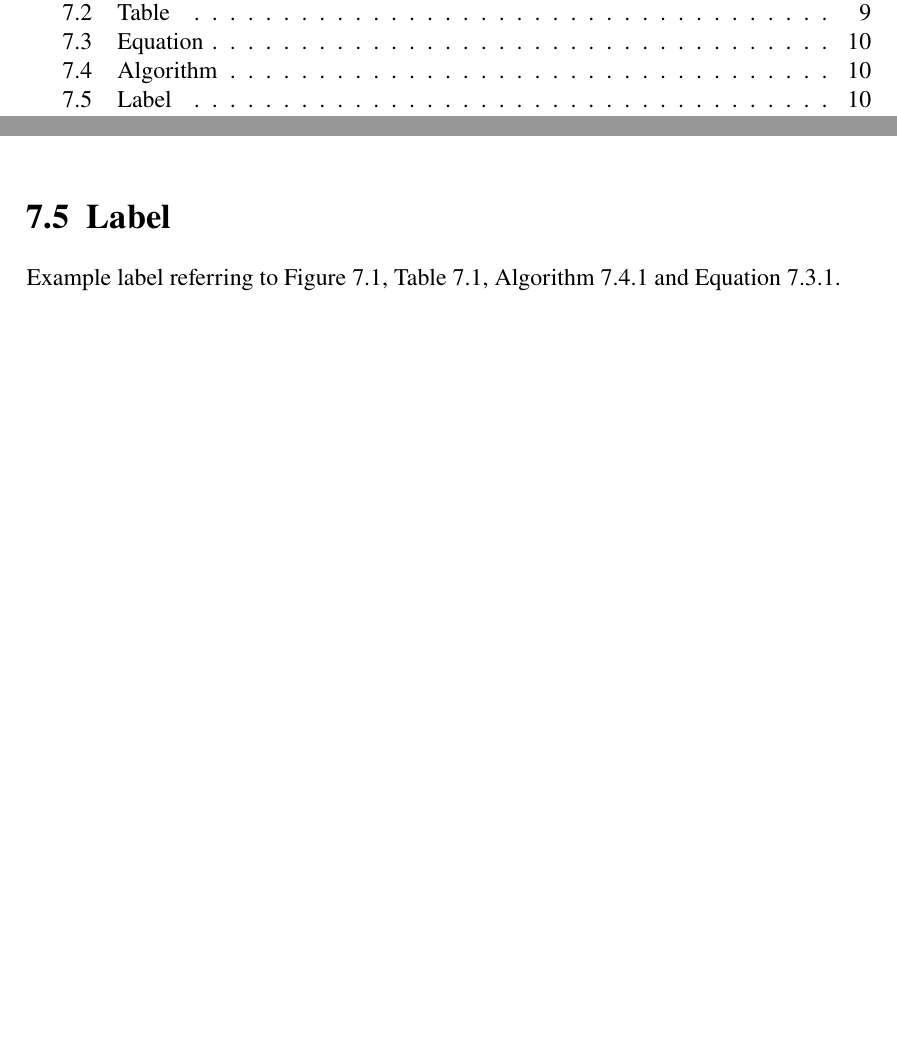
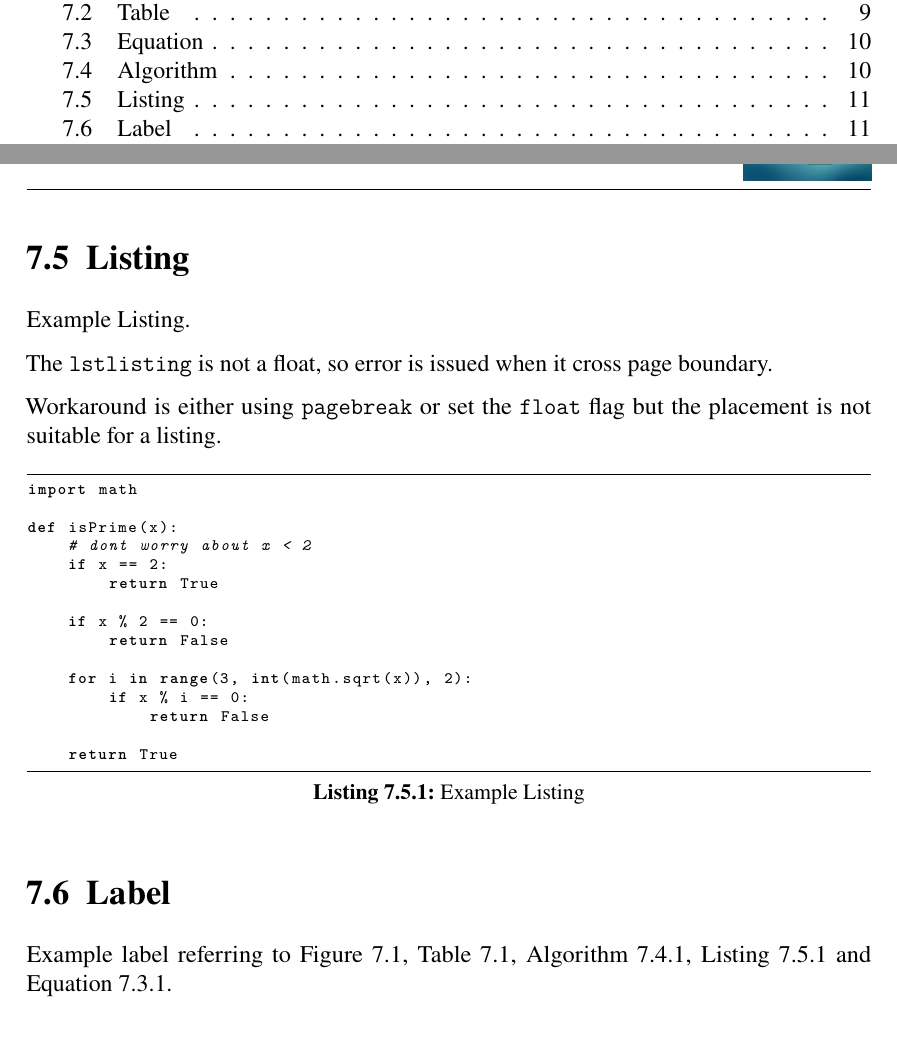
Before and after one commit to abidkyo/latex-template, a LaTeX document (template.tex, which reads chapter/example.tex, mylatex.cls): two parts of pages 6 and 16 of 20 before the commit and two parts of pages 6 and 17 of 21 after it, joined at a grey line, cut so that both start at the same text, the shorter picture padded with empty space. Compiled offline with pdfLaTeX.

Commit message:
ENH add listing example

```diff
--- a/chapter/example.tex
+++ b/chapter/example.tex
@@ -68,10 +68,42 @@ Example Algorithm.
 \end{algorithm}
 
 %------------------------------------------------
+
+\pagebreak
+
+\section{Listing}
+
+Example Listing.
+
+The \texttt{lstlisting} is not a float,
+so error is issued when it cross page boundary.
+
+Workaround is either using \texttt{pagebreak} or
+set the \texttt{float} flag but the placement is not suitable for a listing.
+
+\begin{lstlisting}[language=Python, caption=Example Listing, label={lst:examplelisting}]
+import math
+
+def isPrime(x):
+    # dont worry about x < 2
+    if x == 2:
+        return True
+
+    if x % 2 == 0:
+        return False
+
+    for i in range(3, int(math.sqrt(x)), 2):
+        if x % i == 0:
+            return False
+
+    return True
+\end{lstlisting}
+
+%------------------------------------------------
 \section{Label}
 
 Example label referring to \autoref{fig:examplefigure}, \autoref{tab:exampletable},
-\autoref{alg:examplealgorithm} and \autoref{eq:exampleequation}.
+\autoref{alg:examplealgorithm}, \autoref{lst:examplelisting} and \autoref{eq:exampleequation}.
 
 %------------------------------------------------
 \section{Acronym}
--- a/mylatex.cls
+++ b/mylatex.cls
@@ -125,6 +125,8 @@
 \RequirePackage{latexsym}
 \RequirePackage{amsmath}  % Numbering of equation
 % \RequirePackage{amssymb}  % Equation
+\RequirePackage{listings} % Code block
+\lstset{frame=tb, aboveskip=\baselineskip, basicstyle=\scriptsize\ttfamily, captionpos=b, name=lstlisting}
 \RequirePackage{algorithm}
 \RequirePackage{algpseudocode} % Algorithm
 \RequirePackage{upgreek}  % Upright Greek symbol in equation
```
Also changed, not shown: template.tex (+3 -0 lines).
